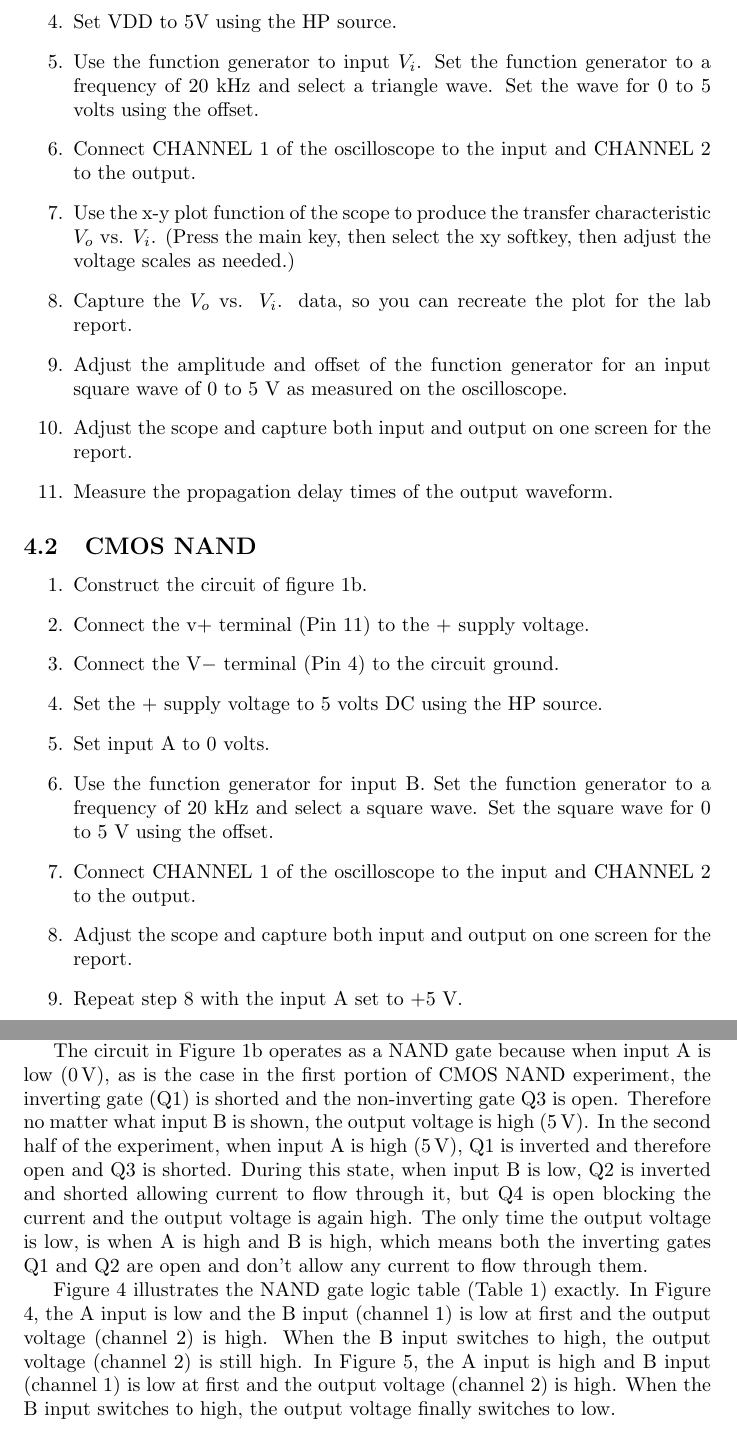
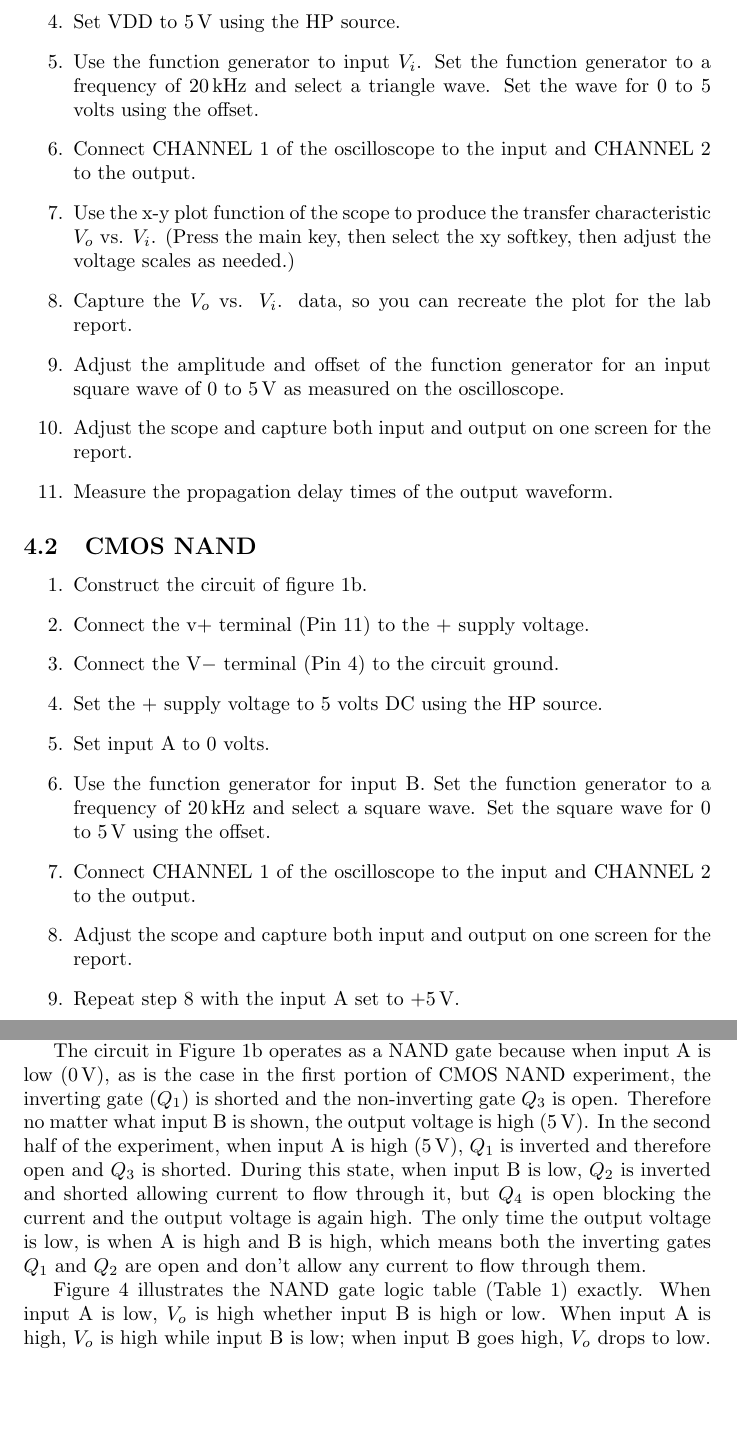
Before and after one commit to charlespittman/massive-ironman, a LaTeX document (school/elec_313/lab5/tex/report.tex): two parts of pages 4 and 7 of 7, joined at a grey line, cut so that both start at the same text, the shorter picture padded with empty space. Compiled offline with pdfLaTeX.

Commit message:
Redid last paragraph.  Fixed variable names.

```diff
--- a/school/elec_313/lab5/tex/report.tex
+++ b/school/elec_313/lab5/tex/report.tex
@@ -43,12 +43,12 @@ The objective is to construct and observe the operation of a CMOS inverter and N
 \item Construct the circuit of figure~\ref{schem:inverter}.
 \item Connect the \si{V+} terminal (Pin 11) to the + supply voltage
 \item Connect the \si{V-} terminal (Pin 4) to the circuit ground.
-\item Set VDD to 5V using the HP source.
-\item Use the function generator to input $V_i$. Set the function generator to a frequency of 20 kHz and select a triangle wave. Set the wave for 0 to 5 volts using the offset.
+\item Set VDD to \SI{5}{V} using the HP source.
+\item Use the function generator to input $V_i$. Set the function generator to a frequency of \SI{20}{kHz} and select a triangle wave. Set the wave for 0 to 5 volts using the offset.
 \item Connect CHANNEL 1 of the oscilloscope to the input and CHANNEL 2 to the output.
 \item Use the x-y plot function of the scope to produce the transfer characteristic $V_o$ vs. $V_i$. (Press the main key, then select the xy softkey, then adjust the voltage scales as needed.)
 \item Capture the $V_o$ vs. $V_i$.  data, so you can recreate the plot for the lab report.
-\item Adjust the amplitude and offset of the function generator for an input square wave of 0 to 5 V as measured on the oscilloscope.
+\item Adjust the amplitude and offset of the function generator for an input square wave of 0 to \SI{5}{V} as measured on the oscilloscope.
 \item Adjust the scope and capture both input and output on one screen for the report.
 \item Measure the propagation delay times of the output waveform.
 \end{enumerate}
@@ -62,10 +62,10 @@ The objective is to construct and observe the operation of a CMOS inverter and N
 \item Connect the \si{V-} terminal (Pin 4) to the circuit ground.
 \item Set the + supply voltage to 5 volts DC using the HP source.
 \item Set input A to 0 volts.
-\item Use the function generator for input B. Set the function generator to a frequency of 20 kHz and select a square wave. Set the square wave for 0 to 5 V using the offset.
+\item Use the function generator for input B. Set the function generator to a frequency of \SI{20}{kHz} and select a square wave. Set the square wave for 0 to \SI{5}{V} using the offset.
 \item Connect CHANNEL 1 of the oscilloscope to the input and CHANNEL 2 to the output.
 \item Adjust the scope and capture both input and output on one screen for the report.
-\item Repeat step 8 with the input A set to +5 V.
+\item Repeat step 8 with the input A set to +\SI{5}{V}.
 \end{enumerate}
 
 \newpage
@@ -115,12 +115,11 @@ The objective is to construct and observe the operation of a CMOS inverter and N
 \section{Conclusion}
 \label{sec:conclusion}
 
-As seen in Figure~\ref{fig:inverter}, as the input voltage ($V_i$) is low (\SI{0}{V}), $V_o$ is high (\SI{5}{V}). Conversely, when $V_i$ is high, $V_o$ is low. This relationship of $V_i$ to $V_o$ is why the configuration is called an inverter.  Also, the transition from high to low on the output happens when the input is approximately between 1 and 3V at $V_i$; that is, when the input voltage is less than one, the output voltage is almost exactly \SI{5}{V} and when the input voltage is greater than 3V, the output voltage is almost exactly \SI{0}{V}.  (Refer to Figure~\ref{fig:inverter} for a close up of the $V_i$ to $V_o$).  Additionally, the output voltage closely represents a square wave or an on/off relationship as the input voltage is swept back and forth between low and high. It should also be noted that it takes 58.8 nanoseconds for the output voltage response to change from high to low.
+As seen in Figure~\ref{fig:inverter}, as the input voltage ($V_i$) is low (\SI{0}{V}), $V_o$ is high (\SI{5}{V}).  Conversely, when $V_i$ is high, $V_o$ is low. This relationship of $V_i$ to $V_o$ is why the configuration is called an inverter.  Also, the transition from high to low on the output happens when the input is approximately between 1 and 3V at $V_i$; that is, when the input voltage is less than one, the output voltage is almost exactly \SI{5}{V} and when the input voltage is greater than 3V, the output voltage is almost exactly \SI{0}{V}.  (Refer to Figure~\ref{fig:inverter} for a close up of the $V_i$ to $V_o$).  Additionally, the output voltage closely represents a square wave or an on/off relationship as the input voltage is swept back and forth between low and high.  It should also be noted that it takes 58.8 nanoseconds for the output voltage response to change from high to low.
 
-The circuit in Figure~\ref{schem:nand} operates as a NAND gate because when input A is low (\SI{0}{V}), as is the case in the first portion of CMOS NAND experiment, the inverting gate (Q1) is shorted and the non-inverting gate Q3 is open. Therefore no matter what input B is shown, the output voltage is high (\SI{5}{V}).  In the second half of the experiment, when input A is high (\SI{5}{V}), Q1 is inverted and therefore open and Q3 is shorted. During this state, when input B is low, Q2 is inverted and shorted allowing current to flow through it, but Q4 is open blocking the current and the output voltage is again high. The only time the output voltage is low, is when A is high and B is high, which means both the inverting gates Q1 and Q2 are open and don't allow any current to flow through them.
+The circuit in Figure~\ref{schem:nand} operates as a NAND gate because when input A is low (\SI{0}{V}), as is the case in the first portion of CMOS NAND experiment, the inverting gate ($Q_1$) is shorted and the non-inverting gate $Q_3$ is open.  Therefore no matter what input B is shown, the output voltage is high (\SI{5}{V}).  In the second half of the experiment, when input A is high (\SI{5}{V}), $Q_1$ is inverted and therefore open and $Q_3$ is shorted. During this state, when input B is low, $Q_2$ is inverted and shorted allowing current to flow through it, but $Q_4$ is open blocking the current and the output voltage is again high.  The only time the output voltage is low, is when A is high and B is high, which means both the inverting gates $Q_1$ and $Q_2$ are open and don't allow any current to flow through them.
 
-% Too tired to think.  Reword this to show current graph (both are on one plot)
-Figure~\ref{fig:nand} illustrates the NAND gate logic table (Table 1) exactly. In Figure 4, the A input is low and the B input (channel 1) is low at first and the output voltage (channel 2) is high. When the B input switches to high, the output voltage (channel 2) is still high. In Figure 5, the A input is high and B input (channel 1) is low at first and the output voltage (channel 2) is high. When the B input switches to high, the output voltage finally switches to low.
+Figure~\ref{fig:nand} illustrates the NAND gate logic table (Table~\ref{tab:nand}) exactly.  When input A is low, $V_o$ is high whether input B is high or low.  When input A is high, $V_o$ is high while input B is low; when input B goes high, $V_o$ drops to low.
 
 % \section{Equations}
 % \label{sec:equations}
```
Also changed, not shown: school/elec_313/lab5/tex/header.tex (+1 -1 lines), school/elec_313/lab5/tex/report.pdf.
